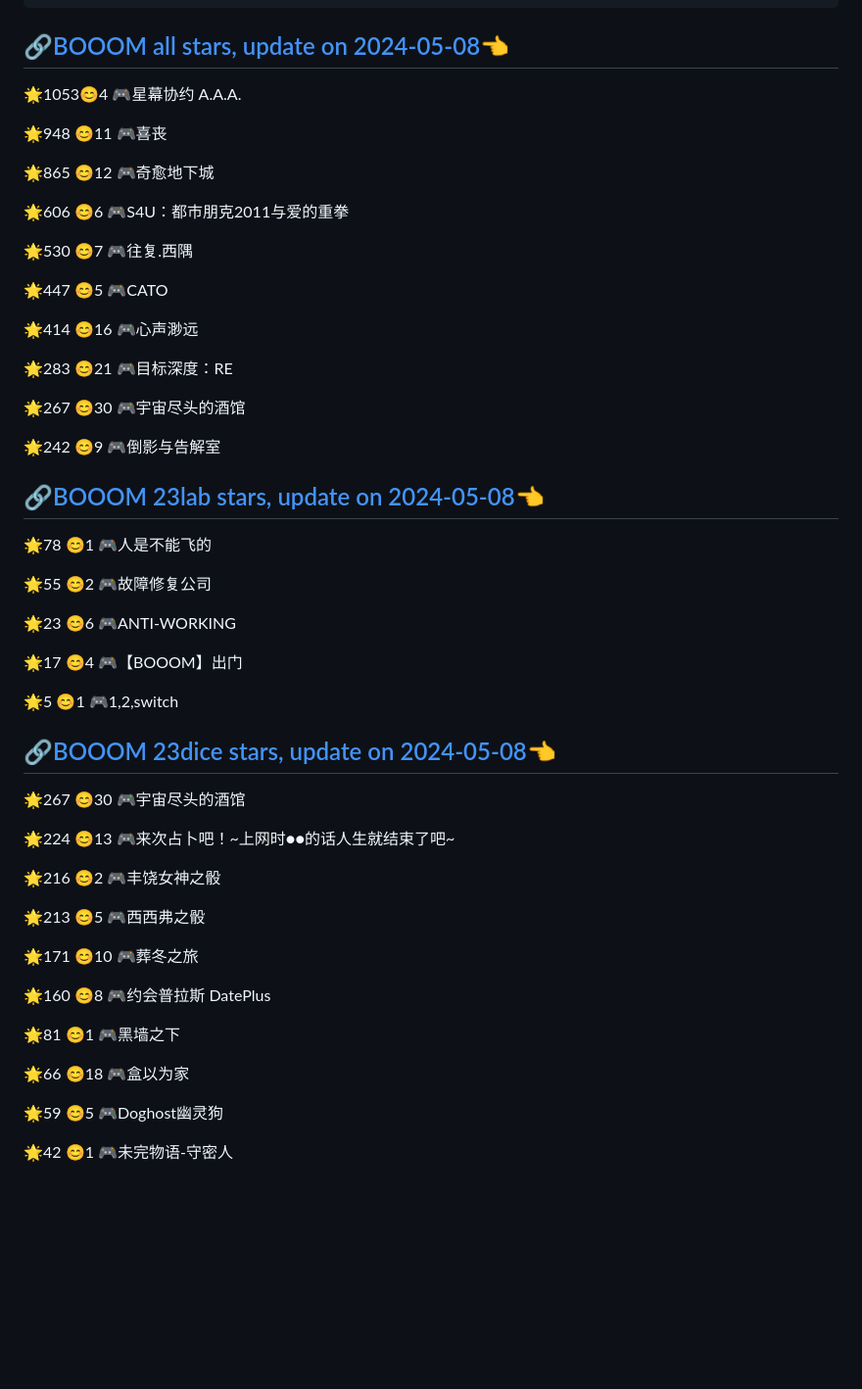
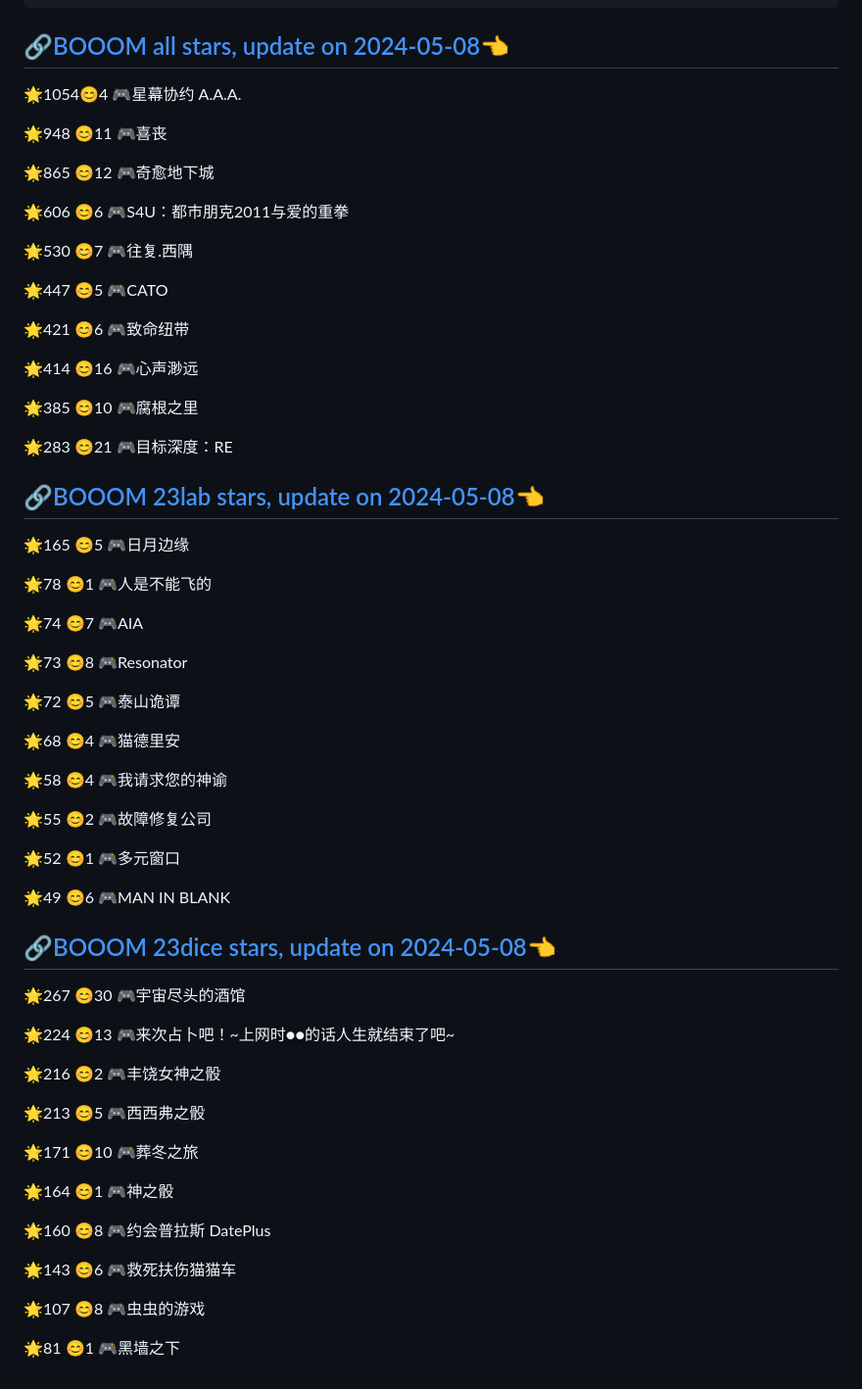
Before and after one commit to sichaozhang1112/GcoresOriginalGameStar, a Markdown page: README.md, the part around the change. Shown: that part at 98% size. Drawn GitHub-style; blank space fills up the shorter version.

````diff
--- a/README.md
+++ b/README.md
@@ -11,7 +11,7 @@ python3 get_star.py --update
 ```
 
 ## [🔗BOOOM all stars, update on 2024-05-08👈](https://raw.githack.com/sichaozhang1112/GcoresOriginalGameStar/main/all.html)
-🌟1053😊4   🎮星幕协约 A.A.A.
+🌟1054😊4   🎮星幕协约 A.A.A.
 
 🌟948 😊11  🎮喜丧
 
@@ -23,24 +23,34 @@ python3 get_star.py --update
 
 🌟447 😊5   🎮CATO
 
+🌟421 😊6   🎮致命纽带
+
 🌟414 😊16  🎮心声渺远
+
+🌟385 😊10  🎮腐根之里
 
 🌟283 😊21  🎮目标深度：RE
 
-🌟267 😊30  🎮宇宙尽头的酒馆
+## [🔗BOOOM 23lab stars, update on 2024-05-08👈](https://raw.githack.com/sichaozhang1112/GcoresOriginalGameStar/main/23lab.html)
+🌟165 😊5   🎮日月边缘
 
-🌟242 😊9   🎮倒影与告解室
+🌟78  😊1   🎮人是不能飞的
 
-## [🔗BOOOM 23lab stars, update on 2024-05-08👈](https://raw.githack.com/sichaozhang1112/GcoresOriginalGameStar/main/23lab.html)
-🌟78  😊1   🎮人是不能飞的
+🌟74  😊7   🎮AIA
+
+🌟73  😊8   🎮Resonator
+
+🌟72  😊5   🎮泰山诡谭
+
+🌟68  😊4   🎮猫德里安
+
+🌟58  😊4   🎮我请求您的神谕
 
 🌟55  😊2   🎮故障修复公司
 
-🌟23  😊6   🎮ANTI-WORKING
+🌟52  😊1   🎮多元窗口
 
-🌟17  😊4   🎮【BOOOM】出门
-
-🌟5   😊1   🎮1,2,switch
+🌟49  😊6   🎮MAN IN BLANK
 
 ## [🔗BOOOM 23dice stars, update on 2024-05-08👈](https://raw.githack.com/sichaozhang1112/GcoresOriginalGameStar/main/23dice.html)
 🌟267 😊30  🎮宇宙尽头的酒馆
@@ -53,12 +63,12 @@ python3 get_star.py --update
 
 🌟171 😊10  🎮葬冬之旅
 
+🌟164 😊1   🎮神之骰
+
 🌟160 😊8   🎮约会普拉斯 DatePlus
 
+🌟143 😊6   🎮救死扶伤猫猫车
+
+🌟107 😊8   🎮虫虫的游戏
+
 🌟81  😊1   🎮黑墙之下
-
-🌟66  😊18  🎮盒以为家
-
-🌟59  😊5   🎮Doghost幽灵狗
-
-🌟42  😊1   🎮未完物语-守密人
````
Also changed, not shown: pics/23dice_stars.png, pics/23lab_stars.png, pics/all_stars.png, 1 other file.
